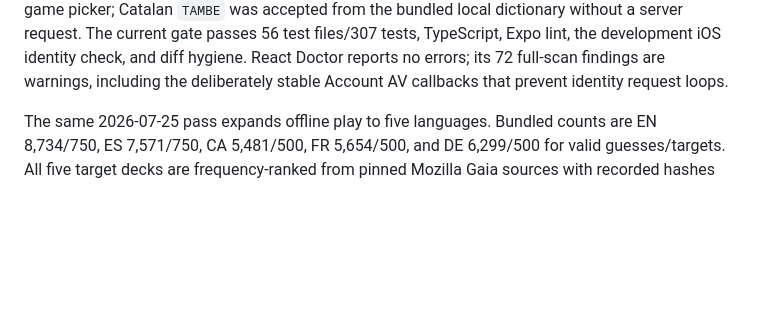
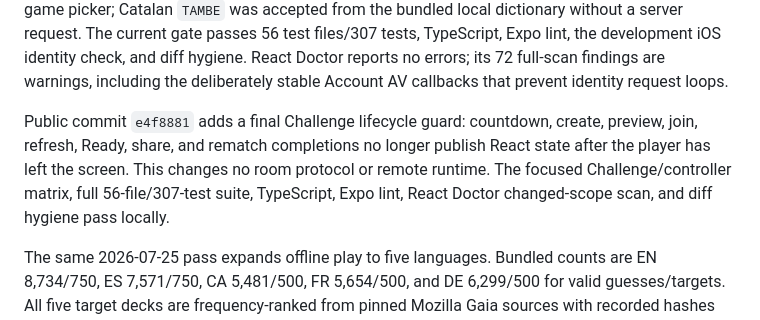
Before and after one commit to miguelavalos/duelwords-av, a Markdown page: README.md, the part around the change. GitHub-like rendering; blank space fills up the shorter version.

Commit message:
Document Challenge lifecycle guard

```diff
--- a/README.md
+++ b/README.md
@@ -212,6 +212,13 @@ request. The current gate passes 56 test files/307 tests, TypeScript, Expo lint,
 the development iOS identity check, and diff hygiene. React Doctor reports no
 errors; its 72 full-scan findings are warnings, including the deliberately
 stable Account AV callbacks that prevent identity request loops.
+
+Public commit `e4f8881` adds a final Challenge lifecycle guard: countdown,
+create, preview, join, refresh, Ready, share, and rematch completions no longer
+publish React state after the player has left the screen. This changes no room
+protocol or remote runtime. The focused Challenge/controller matrix, full
+56-file/307-test suite, TypeScript, Expo lint, React Doctor changed-scope scan,
+and diff hygiene pass locally.
 
 The same 2026-07-25 pass expands offline play to five languages. Bundled counts
 are EN 8,734/750, ES 7,571/750, CA 5,481/500, FR 5,654/500, and DE 6,299/500
```
